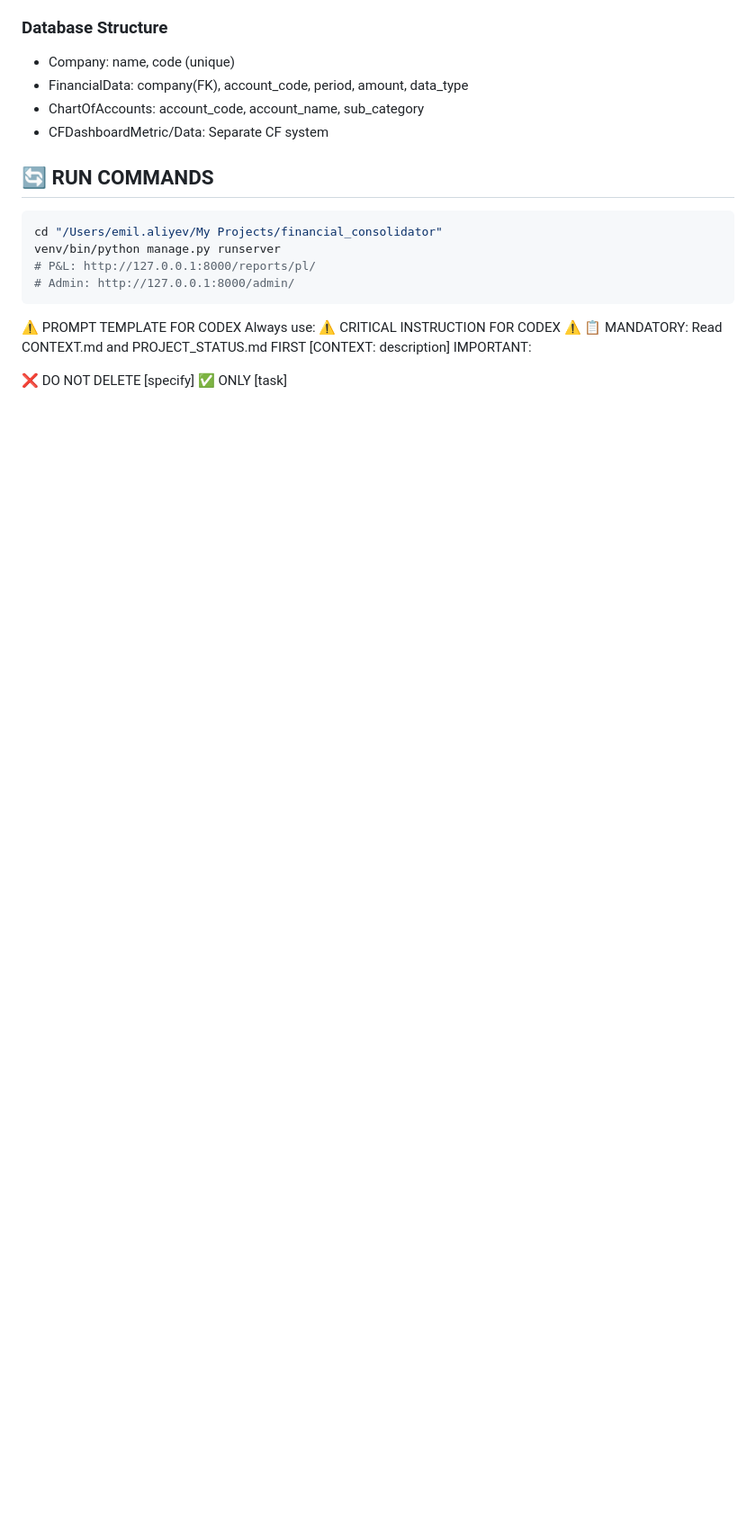
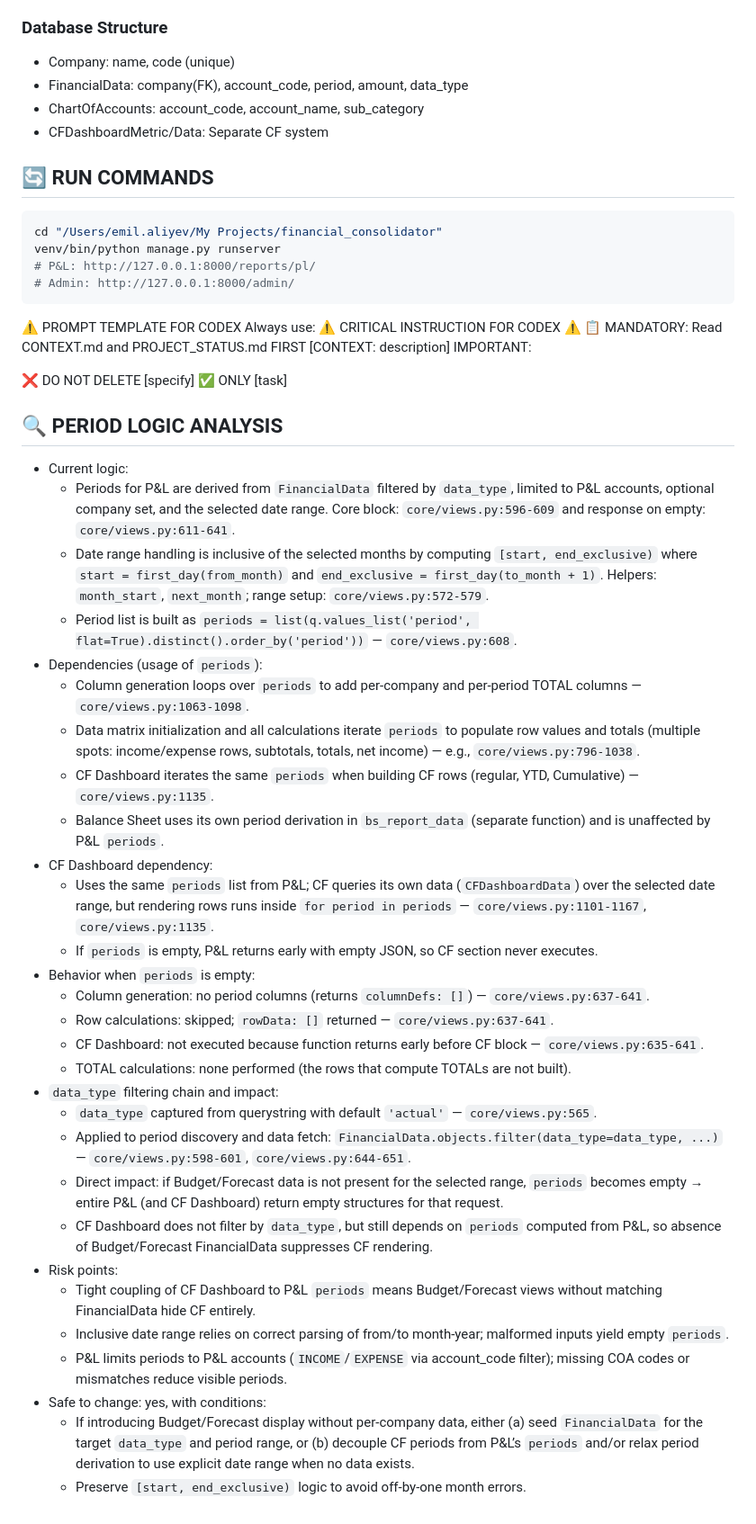
Before and after one commit to emilaliyev17/conspy, a Markdown page: PROJECT_STATUS.md, the part around the change. Shown at 90% size. Drawn GitHub-style; blank space fills up the shorter version.

Commit message:
Docs: add PERIOD LOGIC ANALYSIS with dependencies and risks

```diff
--- a/PROJECT_STATUS.md
+++ b/PROJECT_STATUS.md
@@ -85,3 +85,34 @@ IMPORTANT:
 
 ❌ DO NOT DELETE [specify]
 ✅ ONLY [task]
+
+## 🔍 PERIOD LOGIC ANALYSIS
+- Current logic:
+  - Periods for P&L are derived from `FinancialData` filtered by `data_type`, limited to P&L accounts, optional company set, and the selected date range. Core block: `core/views.py:596-609` and response on empty: `core/views.py:611-641`.
+  - Date range handling is inclusive of the selected months by computing `[start, end_exclusive)` where `start = first_day(from_month)` and `end_exclusive = first_day(to_month + 1)`. Helpers: `month_start`, `next_month`; range setup: `core/views.py:572-579`.
+  - Period list is built as `periods = list(q.values_list('period', flat=True).distinct().order_by('period'))` — `core/views.py:608`.
+- Dependencies (usage of `periods`):
+  - Column generation loops over `periods` to add per-company and per-period TOTAL columns — `core/views.py:1063-1098`.
+  - Data matrix initialization and all calculations iterate `periods` to populate row values and totals (multiple spots: income/expense rows, subtotals, totals, net income) — e.g., `core/views.py:796-1038`.
+  - CF Dashboard iterates the same `periods` when building CF rows (regular, YTD, Cumulative) — `core/views.py:1135`.
+  - Balance Sheet uses its own period derivation in `bs_report_data` (separate function) and is unaffected by P&L `periods`.
+- CF Dashboard dependency:
+  - Uses the same `periods` list from P&L; CF queries its own data (`CFDashboardData`) over the selected date range, but rendering rows runs inside `for period in periods` — `core/views.py:1101-1167`, `core/views.py:1135`.
+  - If `periods` is empty, P&L returns early with empty JSON, so CF section never executes.
+- Behavior when `periods` is empty:
+  - Column generation: no period columns (returns `columnDefs: []`) — `core/views.py:637-641`.
+  - Row calculations: skipped; `rowData: []` returned — `core/views.py:637-641`.
+  - CF Dashboard: not executed because function returns early before CF block — `core/views.py:635-641`.
+  - TOTAL calculations: none performed (the rows that compute TOTALs are not built).
+- `data_type` filtering chain and impact:
+  - `data_type` captured from querystring with default `'actual'` — `core/views.py:565`.
+  - Applied to period discovery and data fetch: `FinancialData.objects.filter(data_type=data_type, ...)` — `core/views.py:598-601`, `core/views.py:644-651`.
+  - Direct impact: if Budget/Forecast data is not present for the selected range, `periods` becomes empty → entire P&L (and CF Dashboard) return empty structures for that request.
+  - CF Dashboard does not filter by `data_type`, but still depends on `periods` computed from P&L, so absence of Budget/Forecast FinancialData suppresses CF rendering.
+- Risk points:
+  - Tight coupling of CF Dashboard to P&L `periods` means Budget/Forecast views without matching FinancialData hide CF entirely.
+  - Inclusive date range relies on correct parsing of from/to month-year; malformed inputs yield empty `periods`.
+  - P&L limits periods to P&L accounts (`INCOME`/`EXPENSE` via account_code filter); missing COA codes or mismatches reduce visible periods.
+- Safe to change: yes, with conditions:
+  - If introducing Budget/Forecast display without per-company data, either (a) seed `FinancialData` for the target `data_type` and period range, or (b) decouple CF periods from P&L’s `periods` and/or relax period derivation to use explicit date range when no data exists.
+  - Preserve `[start, end_exclusive)` logic to avoid off-by-one month errors.
```
